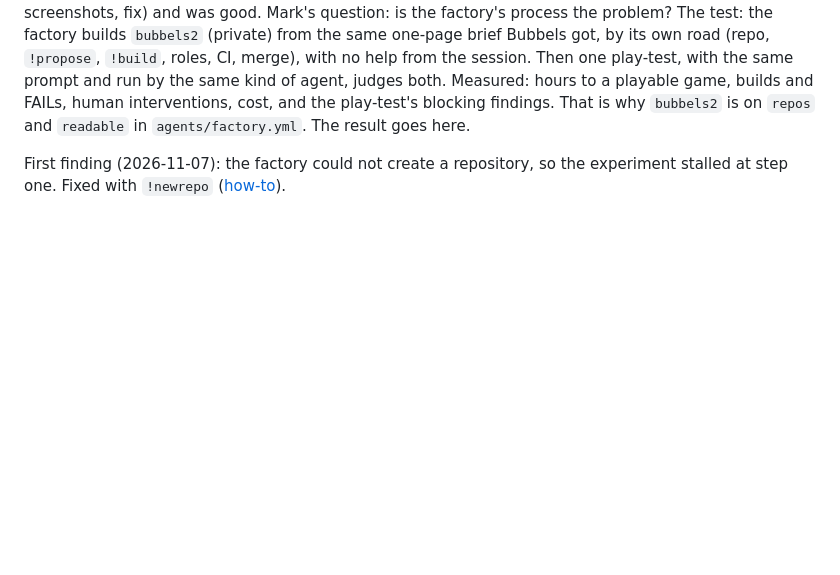
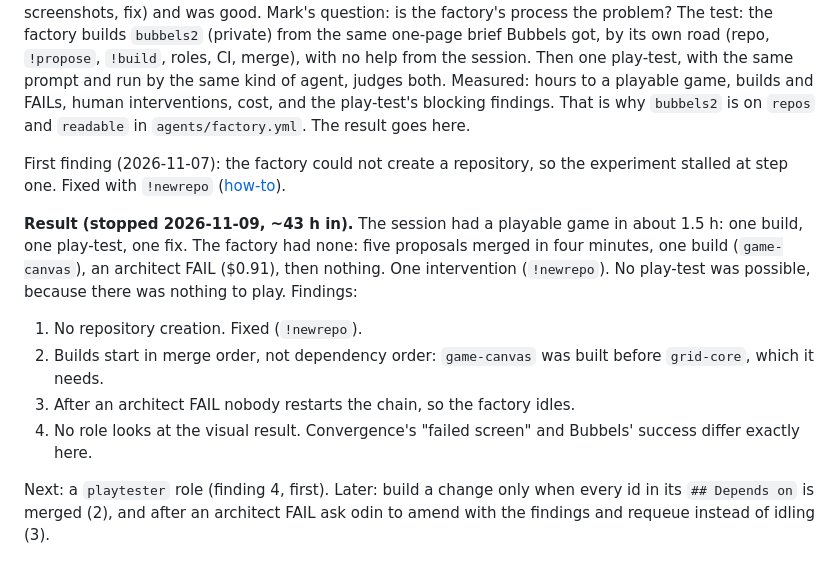
Before and after one commit to MWest2020/ratatoskr, a Markdown page: docs/explanation/lessons-agent-factory.md, the part around the change. GitHub-like rendering; blank space fills up the shorter version.

Commit message:
lessons: bubbels2 experiment result and next steps (#236)
Co-authored-by: Claude Opus 5.5 <noreply@anthropic.com>

```diff
--- a/docs/explanation/lessons-agent-factory.md
+++ b/docs/explanation/lessons-agent-factory.md
@@ -134,3 +134,20 @@ goes here.
 First finding (2026-11-07): the factory could not create a repository, so the
 experiment stalled at step one. Fixed with `!newrepo`
 ([how-to](../how-to/new-repo-from-chat.md)).
+
+**Result (stopped 2026-11-09, ~43 h in).** The session had a playable game in
+about 1.5 h: one build, one play-test, one fix. The factory had none: five
+proposals merged in four minutes, one build (`game-canvas`), an architect FAIL
+($0.91), then nothing. One intervention (`!newrepo`). No play-test was possible,
+because there was nothing to play. Findings:
+
+1. No repository creation. Fixed (`!newrepo`).
+2. Builds start in merge order, not dependency order: `game-canvas` was built
+   before `grid-core`, which it needs.
+3. After an architect FAIL nobody restarts the chain, so the factory idles.
+4. No role looks at the visual result. Convergence's "failed screen" and Bubbels'
+   success differ exactly here.
+
+Next: a `playtester` role (finding 4, first). Later: build a change only when
+every id in its `## Depends on` is merged (2), and after an architect FAIL ask
+odin to amend with the findings and requeue instead of idling (3).
```
